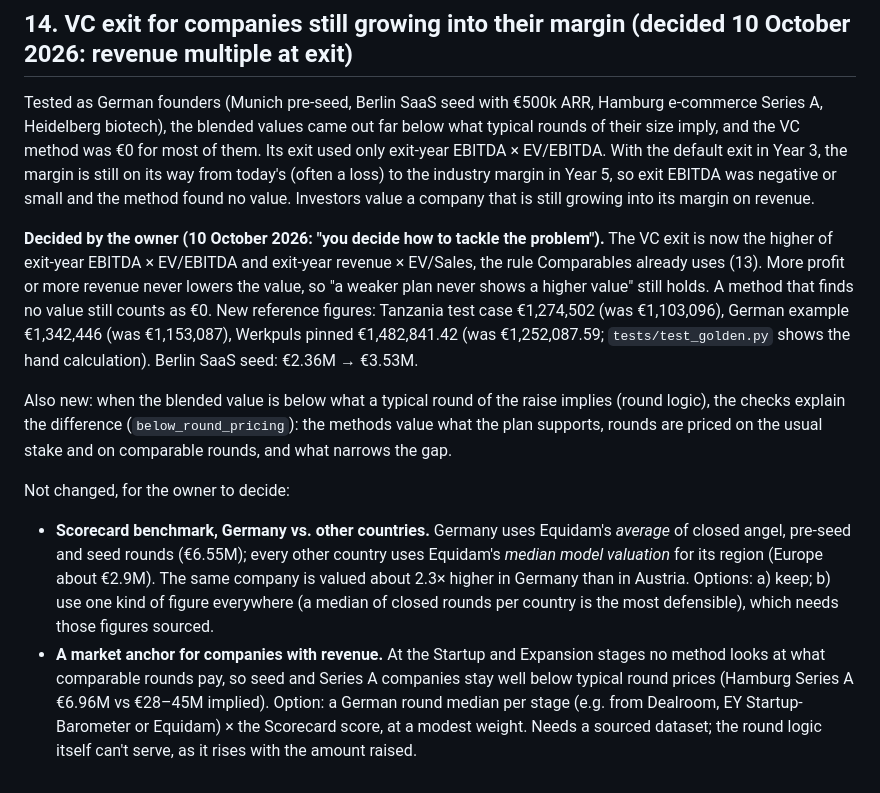
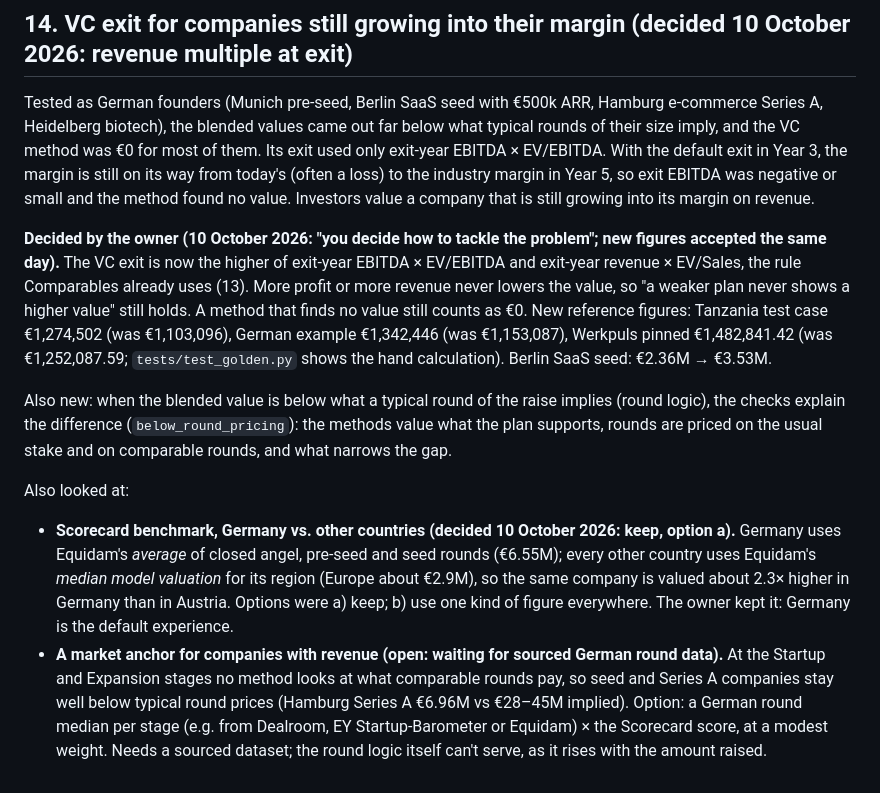
Before and after one commit to snezhanatuneska-maker/valuation-model, a Markdown page: QUESTIONS.md, the part around the change. Drawn GitHub-style.

Commit message:
Record the owner's decisions on the VC exit figures and the German Scorecard benchmark
Co-Authored-By: Claude Opus 5.5 <noreply@anthropic.com>
Claude-Session: https://claude.ai/code/session_01S7G63Xa3TFdkiymhJPSoMM

```diff
--- a/QUESTIONS.md
+++ b/QUESTIONS.md
@@ -172,7 +172,7 @@ was €0 for most of them. Its exit used only exit-year EBITDA × EV/EBITDA. Wit
 still on its way from today's (often a loss) to the industry margin in Year 5, so exit EBITDA was negative or small and
 the method found no value. Investors value a company that is still growing into its margin on revenue.
 
-**Decided by the owner (10 October 2026: "you decide how to tackle the problem").** The VC exit is now the higher of
+**Decided by the owner (10 October 2026: "you decide how to tackle the problem"; new figures accepted the same day).** The VC exit is now the higher of
 exit-year EBITDA × EV/EBITDA and exit-year revenue × EV/Sales, the rule Comparables already uses (13). More profit or
 more revenue never lowers the value, so "a weaker plan never shows a higher value" still holds. A method that finds no
 value still counts as €0. New reference figures: Tanzania test case €1,274,502 (was €1,103,096), German example
@@ -183,12 +183,13 @@ Also new: when the blended value is below what a typical round of the raise impl
 the difference (`below_round_pricing`): the methods value what the plan supports, rounds are priced on the usual stake
 and on comparable rounds, and what narrows the gap.
 
-Not changed, for the owner to decide:
-- **Scorecard benchmark, Germany vs. other countries.** Germany uses Equidam's *average* of closed angel, pre-seed and
-  seed rounds (€6.55M); every other country uses Equidam's *median model valuation* for its region (Europe about
-  €2.9M). The same company is valued about 2.3× higher in Germany than in Austria. Options: a) keep; b) use one kind of
-  figure everywhere (a median of closed rounds per country is the most defensible), which needs those figures sourced.
-- **A market anchor for companies with revenue.** At the Startup and Expansion stages no method looks at what comparable
+Also looked at:
+- **Scorecard benchmark, Germany vs. other countries (decided 10 October 2026: keep, option a).** Germany uses
+  Equidam's *average* of closed angel, pre-seed and seed rounds (€6.55M); every other country uses Equidam's *median
+  model valuation* for its region (Europe about €2.9M), so the same company is valued about 2.3× higher in Germany than
+  in Austria. Options were a) keep; b) use one kind of figure everywhere. The owner kept it: Germany is the default
+  experience.
+- **A market anchor for companies with revenue (open: waiting for sourced German round data).** At the Startup and Expansion stages no method looks at what comparable
   rounds pay, so seed and Series A companies stay well below typical round prices (Hamburg Series A €6.96M vs €28–45M
   implied). Option: a German round median per stage (e.g. from Dealroom, EY Startup-Barometer or Equidam) × the
   Scorecard score, at a modest weight. Needs a sourced dataset; the round logic itself can't serve, as it rises with the
```
